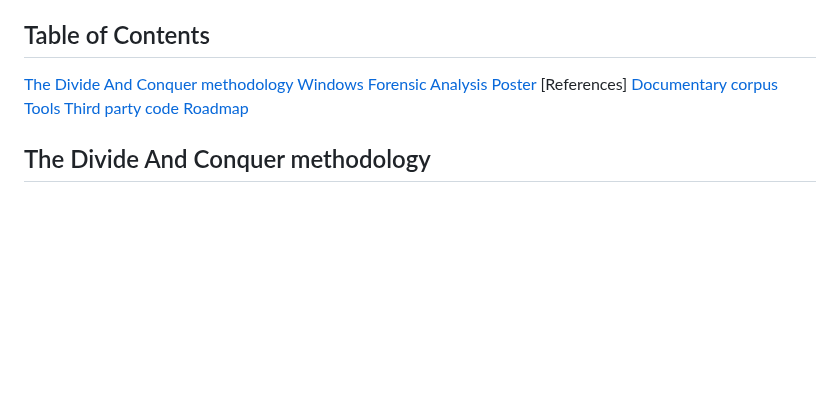
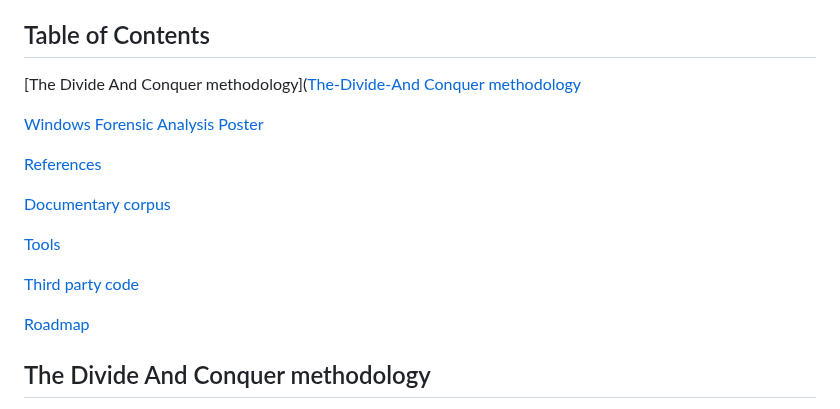
Before and after one commit to nathan-out/Windows-DFIR-Artifact-Explorer, a Markdown page: README.md, the part around the change. Drawn GitHub-style; blank space fills up the shorter version.

Commit message:
Add table of contents

```diff
--- a/README.md
+++ b/README.md
@@ -19,13 +19,19 @@ These provide the analyst with a **thought path*, as well as the **location**, *
 
 ## Table of Contents
 
-[The Divide And Conquer methodology]()
-[Windows Forensic Analysis Poster]()
-[References]
-  [Documentary corpus]()
-  [Tools]()
-  [Third party code]()
-[Roadmap]()
+[The Divide And Conquer methodology]([The-Divide-And Conquer methodology](#the-divide-and-conquer-methodology)
+
+[Windows Forensic Analysis Poster](#windows-forensic-analysis-poster)
+
+[References](#references)
+
+  [Documentary corpus](#documentary-corpus)
+
+  [Tools](#tools)
+
+  [Third party code](#third-party-code)
+
+[Roadmap](#roadmap)
 
 ## The Divide And Conquer methodology
 
```
